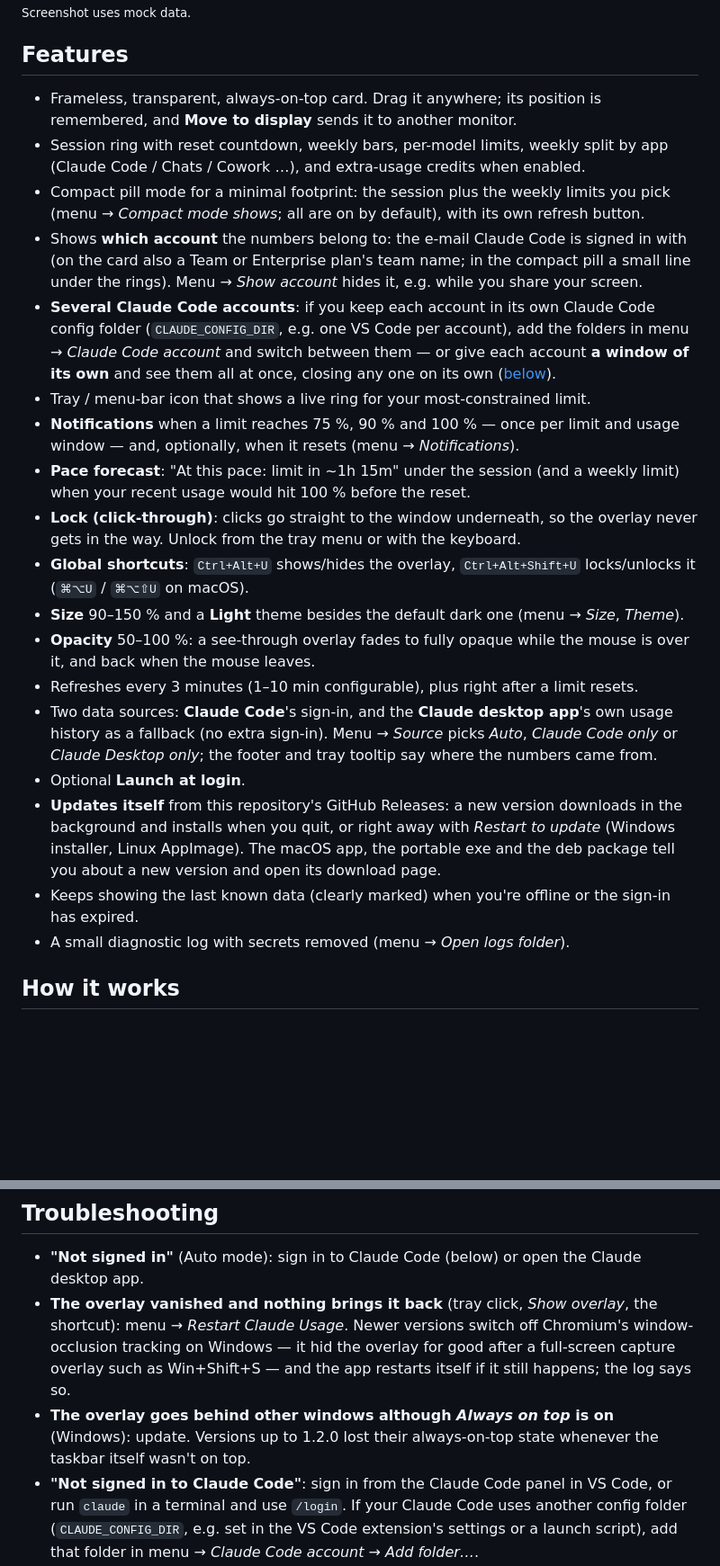
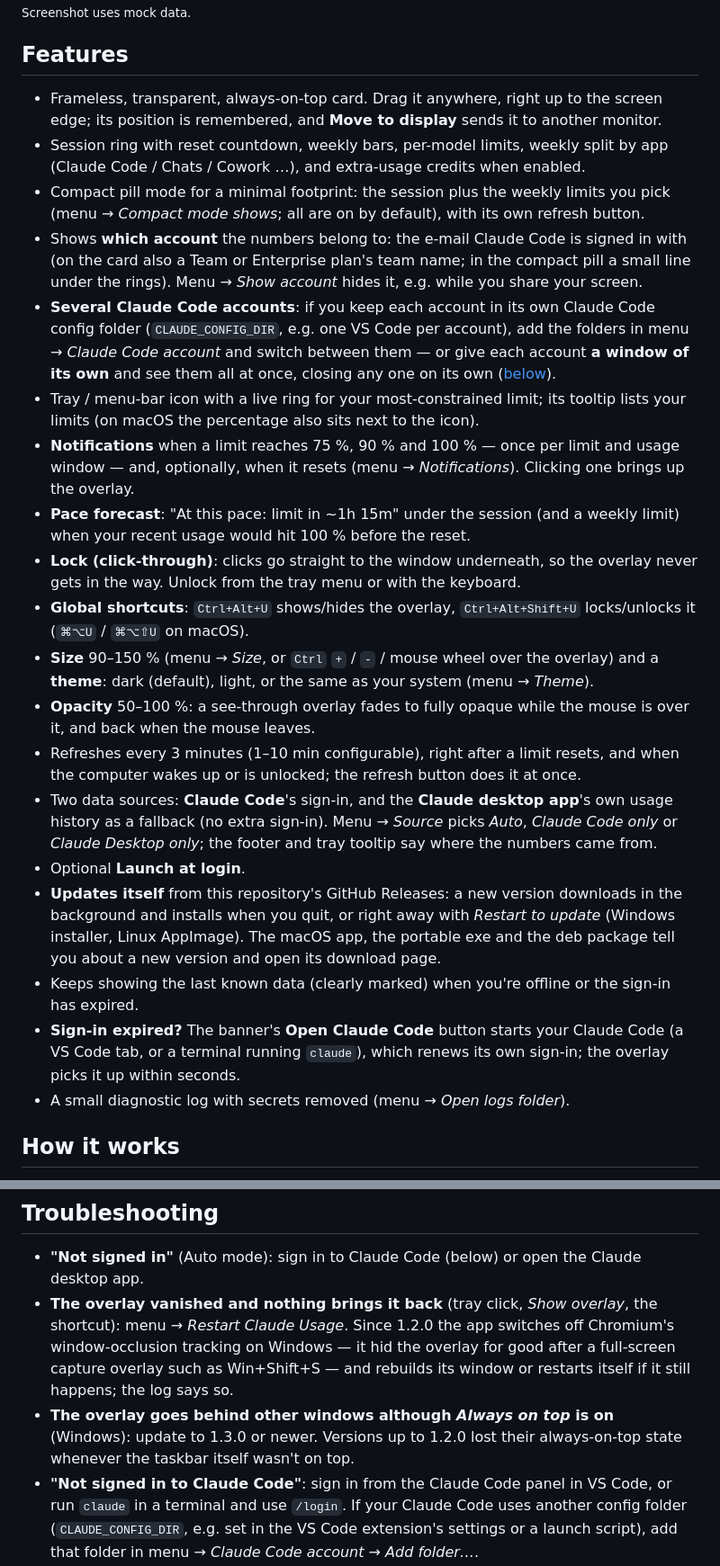
Before and after one commit to masoudjaafariwork/Claude-usage, a Markdown page: README.md, 2 parts joined by grey strips. Shown at 90% size. Drawn GitHub-style; blank space fills up the shorter version.

```diff
--- a/README.md
+++ b/README.md
@@ -12,8 +15,8 @@ Windows · macOS · Linux — Electron + TypeScript.
 
 ## Features
 
-- Frameless, transparent, always-on-top card. Drag it anywhere; its position is remembered, and
-  **Move to display** sends it to another monitor.
+- Frameless, transparent, always-on-top card. Drag it anywhere, right up to the screen edge; its
+  position is remembered, and **Move to display** sends it to another monitor.
 - Session ring with reset countdown, weekly bars, per-model limits, weekly split by app
   (Claude Code / Chats / Cowork …), and extra-usage credits when enabled.
 - Compact pill mode for a minimal footprint: the session plus the weekly limits you pick (menu →
@@ -25,19 +28,22 @@ Windows · macOS · Linux — Electron + TypeScript.
   (`CLAUDE_CONFIG_DIR`, e.g. one VS Code per account), add the folders in menu → *Claude Code
   account* and switch between them — or give each account **a window of its own** and see them all
   at once, closing any one on its own ([below](#several-claude-code-accounts)).
-- Tray / menu-bar icon that shows a live ring for your most-constrained limit.
+- Tray / menu-bar icon with a live ring for your most-constrained limit; its tooltip lists your
+  limits (on macOS the percentage also sits next to the icon).
 - **Notifications** when a limit reaches 75 %, 90 % and 100 % — once per limit and usage window —
-  and, optionally, when it resets (menu → *Notifications*).
+  and, optionally, when it resets (menu → *Notifications*). Clicking one brings up the overlay.
 - **Pace forecast**: "At this pace: limit in ~1h 15m" under the session (and a weekly limit) when
   your recent usage would hit 100 % before the reset.
 - **Lock (click-through)**: clicks go straight to the window underneath, so the overlay never gets
   in the way. Unlock from the tray menu or with the keyboard.
 - **Global shortcuts**: `Ctrl+Alt+U` shows/hides the overlay, `Ctrl+Alt+Shift+U` locks/unlocks it
   (`⌘⌥U` / `⌘⌥⇧U` on macOS).
-- **Size** 90–150 % and a **Light** theme besides the default dark one (menu → *Size*, *Theme*).
+- **Size** 90–150 % (menu → *Size*, or `Ctrl` `+` / `-` / mouse wheel over the overlay) and a
+  **theme**: dark (default), light, or the same as your system (menu → *Theme*).
 - **Opacity** 50–100 %: a see-through overlay fades to fully opaque while the mouse is over it, and
   back when the mouse leaves.
-- Refreshes every 3 minutes (1–10 min configurable), plus right after a limit resets.
+- Refreshes every 3 minutes (1–10 min configurable), right after a limit resets, and when the
+  computer wakes up or is unlocked; the refresh button does it at once.
 - Two data sources: **Claude Code**'s sign-in, and the **Claude desktop app**'s own usage history
   as a fallback (no extra sign-in). Menu → *Source* picks *Auto*, *Claude Code only* or
   *Claude Desktop only*; the footer and tray tooltip say where the numbers came from.
@@ -47,6 +53,9 @@ Windows · macOS · Linux — Electron + TypeScript.
   Linux AppImage). The macOS app, the portable exe and the deb package tell you about a new version
   and open its download page.
 - Keeps showing the last known data (clearly marked) when you're offline or the sign-in has expired.
+- **Sign-in expired?** The banner's **Open Claude Code** button starts your Claude Code (a VS Code
+  tab, or a terminal running `claude`), which renews its own sign-in; the overlay picks it up
+  within seconds.
 - A small diagnostic log with secrets removed (menu → *Open logs folder*).
 
 ## How it works
@@ -276,11 +298,12 @@ Project guide for AI-assisted development: [CLAUDE.md](CLAUDE.md). Status and de
 
 - **"Not signed in"** (Auto mode): sign in to Claude Code (below) or open the Claude desktop app.
 - **The overlay vanished and nothing brings it back** (tray click, *Show overlay*, the shortcut):
-  menu → *Restart Claude Usage*. Newer versions switch off Chromium's window-occlusion tracking on
-  Windows — it hid the overlay for good after a full-screen capture overlay such as Win+Shift+S —
-  and the app restarts itself if it still happens; the log says so.
-- **The overlay goes behind other windows although *Always on top* is on** (Windows): update.
-  Versions up to 1.2.0 lost their always-on-top state whenever the taskbar itself wasn't on top.
+  menu → *Restart Claude Usage*. Since 1.2.0 the app switches off Chromium's window-occlusion
+  tracking on Windows — it hid the overlay for good after a full-screen capture overlay such as
+  Win+Shift+S — and rebuilds its window or restarts itself if it still happens; the log says so.
+- **The overlay goes behind other windows although *Always on top* is on** (Windows): update to
+  1.3.0 or newer. Versions up to 1.2.0 lost their always-on-top state whenever the taskbar itself
+  wasn't on top.
 - **"Not signed in to Claude Code"**: sign in from the Claude Code panel in VS Code, or run
   `claude` in a terminal and use `/login`. If your Claude Code uses another config folder
   (`CLAUDE_CONFIG_DIR`, e.g. set in the VS Code extension's settings or a launch script), add that
```
Also changed, not shown: other parts of README.md (+30 -14 lines), docs/PROGRESS.md (+9 -0 lines).
